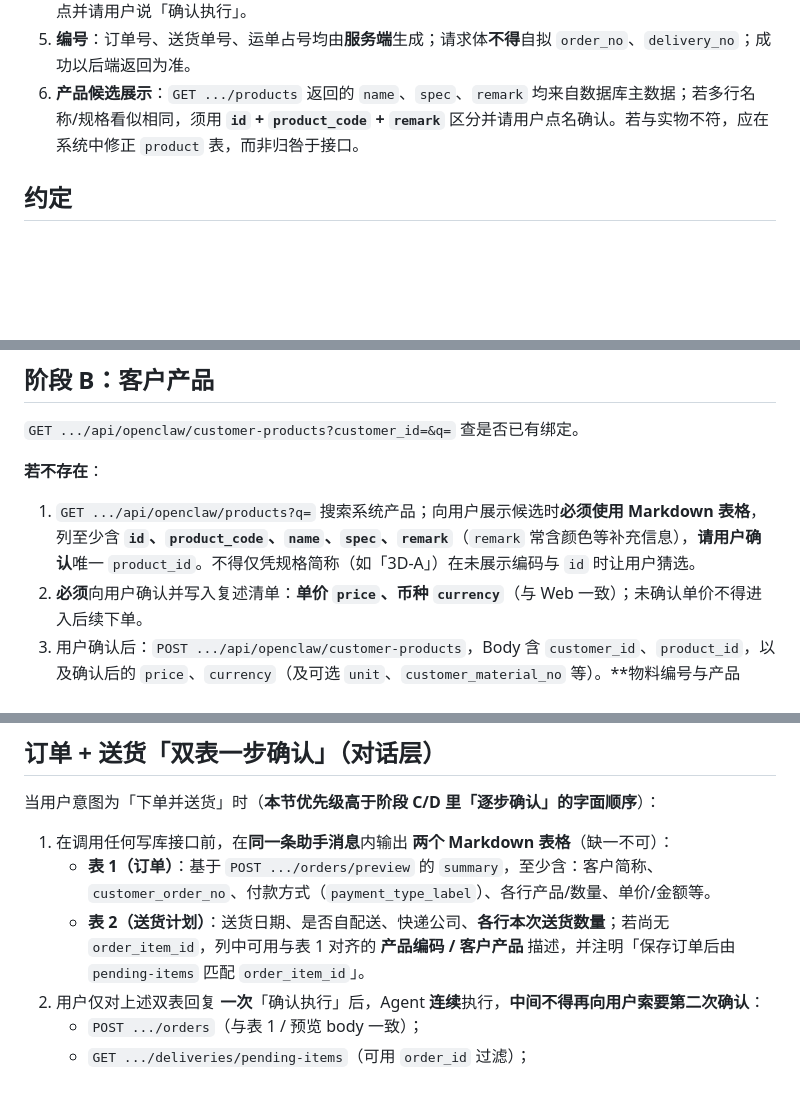
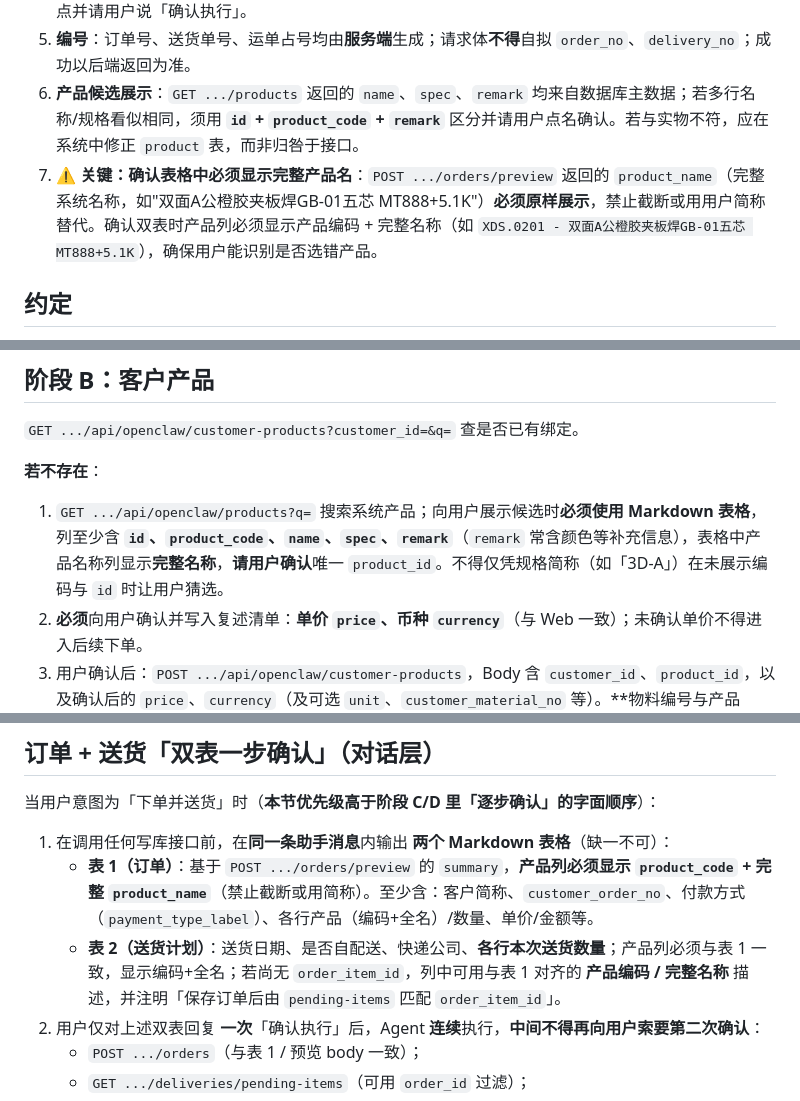
Before and after one commit to privatepj/order, a Markdown page: docs/openclaw-skill/SKILL.md, 3 parts joined by grey strips. Drawn GitHub-style; blank space fills up the shorter version.

Commit message:
fix: 确认表格必须显示完整产品名(产品编码+全称)，防止选错产品写入数据库

```diff
--- a/docs/openclaw-skill/SKILL.md
+++ b/docs/openclaw-skill/SKILL.md
@@ -32,6 +32,7 @@ requires:
 4. **确认用语**：执行写操作前，用户须给出明确指令，例如包含 **「确认执行」** 或 **「确认创建」**。若用户需要**下单并送货**，须在同一轮对话中完成「双表一步确认」（见下文），**禁止**先让用户确认订单、再单独让用户确认送货（除非用户明确只要下单、不送货）。含糊的「好」「行」若上下文不清，应再次复述要点并请用户说「确认执行」。
 5. **编号**：订单号、送货单号、运单占号均由**服务端**生成；请求体**不得**自拟 `order_no`、`delivery_no`；成功以后端返回为准。
 6. **产品候选展示**：`GET .../products` 返回的 `name`、`spec`、`remark` 均来自数据库主数据；若多行名称/规格看似相同，须用 **`id` + `product_code` + `remark`** 区分并请用户点名确认。若与实物不符，应在系统中修正 `product` 表，而非归咎于接口。
+7. **⚠️ 关键：确认表格中必须显示完整产品名**：`POST .../orders/preview` 返回的 `product_name`（完整系统名称，如"双面A公橙胶夹板焊GB-01五芯 MT888+5.1K"）**必须原样展示**，禁止截断或用用户简称替代。确认双表时产品列必须显示产品编码 + 完整名称（如 `XDS.0201 - 双面A公橙胶夹板焊GB-01五芯 MT888+5.1K`），确保用户能识别是否选错产品。
 
 ## 约定
 
@@ -71,7 +72,7 @@ requires:
 
 **若不存在**：
 
-1. `GET .../api/openclaw/products?q=` 搜索系统产品；向用户展示候选时**必须使用 Markdown 表格**，列至少含 **`id`、`product_code`、`name`、`spec`、`remark`**（`remark` 常含颜色等补充信息），**请用户确认**唯一 `product_id`。不得仅凭规格简称（如「3D-A」）在未展示编码与 `id` 时让用户猜选。
+1. `GET .../api/openclaw/products?q=` 搜索系统产品；向用户展示候选时**必须使用 Markdown 表格**，列至少含 **`id`、`product_code`、`name`、`spec`、`remark`**（`remark` 常含颜色等补充信息），表格中产品名称列显示**完整名称**，**请用户确认**唯一 `product_id`。不得仅凭规格简称（如「3D-A」）在未展示编码与 `id` 时让用户猜选。
 2. **必须**向用户确认并写入复述清单：**单价 `price`、币种 `currency`**（与 Web 一致）；未确认单价不得进入后续下单。
 3. 用户确认后：`POST .../api/openclaw/customer-products`，Body 含 `customer_id`、`product_id`，以及确认后的 `price`、`currency`（及可选 `unit`、`customer_material_no` 等）。**物料编号与产品 `product_code` 一致，勿单独传 `material_no`（服务端会忽略并写入产品编号）。**具备 `openclaw.customer_product.create` 的令牌可写单价/币种；若接口返回成功但此前未传单价，说明未满足业务要求，应回到用户处补全并重试。
 
@@ -112,8 +113,8 @@ requires:
 当用户意图为「下单并送货」时（**本节优先级高于阶段 C/D 里「逐步确认」的字面顺序**）：
 
 1. 在调用任何写库接口前，在**同一条助手消息**内输出 **两个 Markdown 表格**（缺一不可）：
-   - **表 1（订单）**：基于 `POST .../orders/preview` 的 `summary`，至少含：客户简称、`customer_order_no`、付款方式（`payment_type_label`）、各行产品/数量、单价/金额等。
-   - **表 2（送货计划）**：送货日期、是否自配送、快递公司、**各行本次送货数量**；若尚无 `order_item_id`，列中可用与表 1 对齐的 **产品编码 / 客户产品** 描述，并注明「保存订单后由 `pending-items` 匹配 `order_item_id`」。
+   - **表 1（订单）**：基于 `POST .../orders/preview` 的 `summary`，**产品列必须显示 `product_code` + 完整 `product_name`**（禁止截断或用简称）。至少含：客户简称、`customer_order_no`、付款方式（`payment_type_label`）、各行产品（编码+全名）/数量、单价/金额等。
+   - **表 2（送货计划）**：送货日期、是否自配送、快递公司、**各行本次送货数量**；产品列必须与表 1 一致，显示编码+全名；若尚无 `order_item_id`，列中可用与表 1 对齐的 **产品编码 / 完整名称** 描述，并注明「保存订单后由 `pending-items` 匹配 `order_item_id`」。
 2. 用户仅对上述双表回复 **一次**「确认执行」后，Agent **连续**执行，**中间不得再向用户索要第二次确认**：
    - `POST .../orders`（与表 1 / 预览 body 一致）；
    - `GET .../deliveries/pending-items`（可用 `order_id` 过滤）；
```
